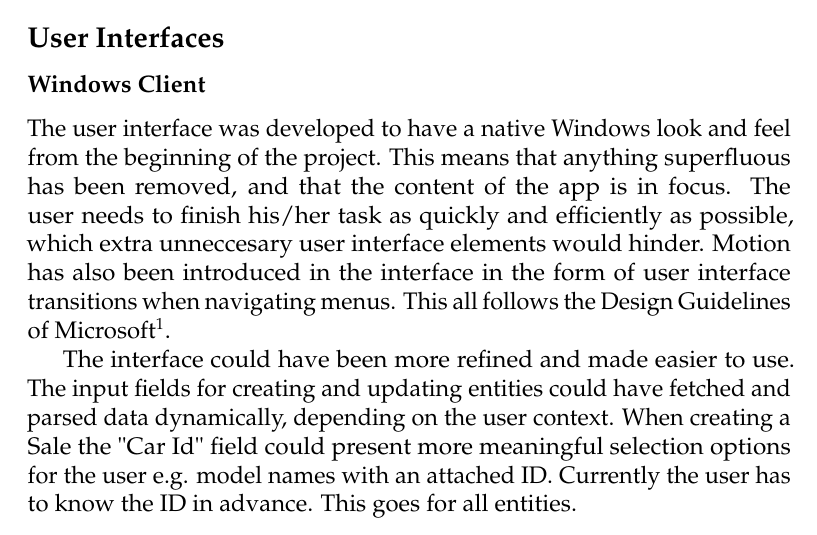
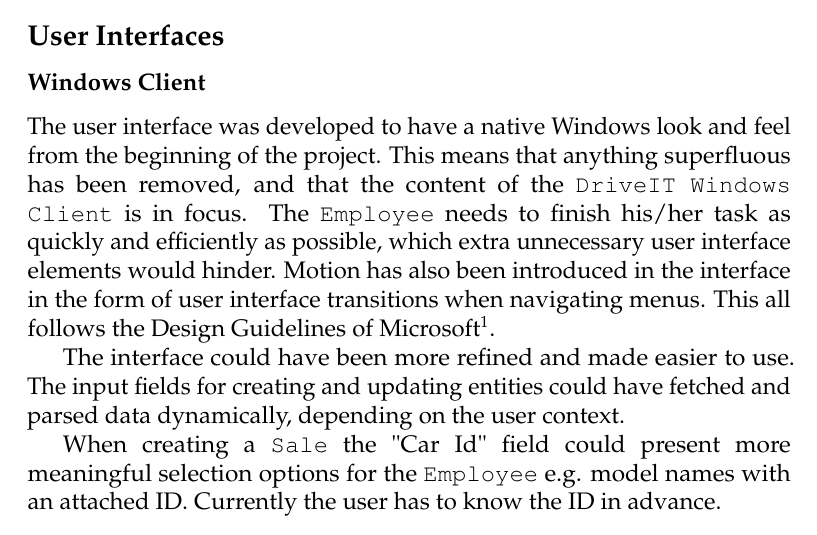
Before and after one commit to andersfischernielsen/DriveIT, a LaTeX thesis (documentation/tex/main.tex, which reads documentation/tex/RAD-Part/RAD-SystemModels-UserInterfaces.tex): part of page 34 of 81, cut so that both start at the same text. Compiled offline with pdfLaTeX; an older LaTeX class or package is replaced by its successor.

Commit message:
Fixed user interfaces.

```diff
--- a/documentation/tex/RAD-Part/RAD-SystemModels-UserInterfaces.tex
+++ b/documentation/tex/RAD-Part/RAD-SystemModels-UserInterfaces.tex
@@ -2,13 +2,15 @@
 
 \subsubsection{Windows Client}
 The user interface was developed to have a native Windows look and feel from the beginning of the project.
-This means that anything superfluous has been removed, and that the content of the app is in focus.
-The user needs to finish his/her task as quickly and efficiently as possible, which extra unneccesary user interface elements would hinder.
+This means that anything superfluous has been removed, and that the content of the \texttt{DriveIT Windows Client} is in focus.
+The \texttt{Employee} needs to finish his/her task as quickly and efficiently as possible, which extra unnecessary user interface elements would hinder.
 Motion has also been introduced in the interface in the form of user interface transitions when navigating menus.
 This all follows the Design Guidelines of Microsoft\footnote{\url{http://msdn.microsoft.com/library/windows/apps/hh781237.aspx}}.
 
 The interface could have been more refined and made easier to use. The input fields for creating and updating entities could have fetched and parsed data dynamically, depending on the user context.
-When creating a Sale the "Car Id" field could present more meaningful selection options for the user e.g. model names with an attached ID. Currently the user has to know the ID in advance. This goes for all entities.
+
+When creating a \texttt{Sale} the "Car Id" field could present more meaningful selection options for the \texttt{Employee} e.g. model names with an attached ID. Currently the user has to know the ID in advance. \\
+This goes for all entities.
 
 \subsubsection{Prototyping}
 A prototype was sketched and refined over the course of the project.\\
```
